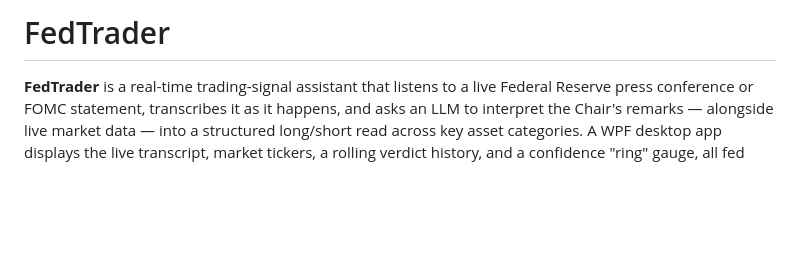
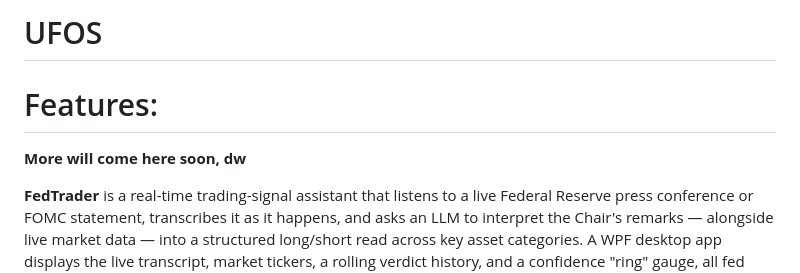
Before and after one commit to DasPinguinHD/UFOS.ai, a Markdown page: README.md, the part around the change. Rendered like a GitHub page; blank space fills up the shorter version.

```diff
--- a/README.md
+++ b/README.md
@@ -1,4 +1,10 @@
-# FedTrader
+# UFOS
+
+# Features:
+
+**More will come here soon, dw**
+
+
 
 **FedTrader** is a real-time trading-signal assistant that listens to a live Federal Reserve press conference or FOMC statement, transcribes it as it happens, and asks an LLM to interpret the Chair's remarks — alongside live market data — into a structured long/short read across key asset categories. A WPF desktop app displays the live transcript, market tickers, a rolling verdict history, and a confidence "ring" gauge, all fed over a WebSocket connection from a Python backend.
 
```
